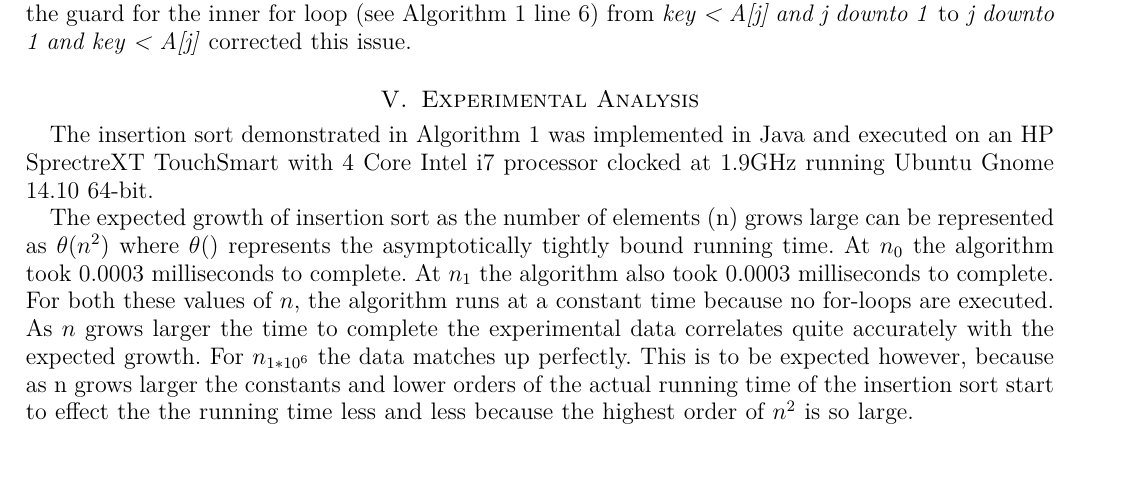
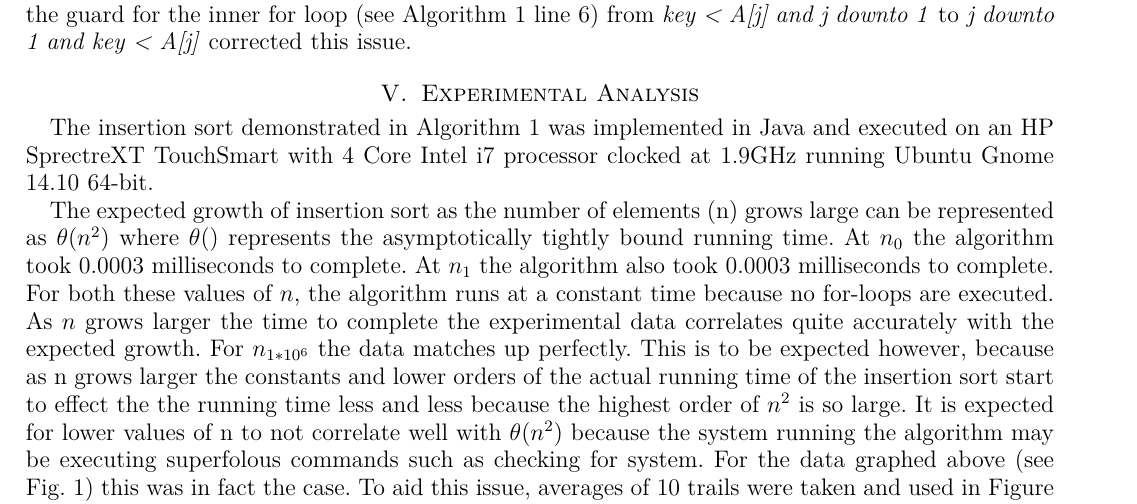
Before and after one commit to sotch-pr35mac/CS215, a LaTeX paper (Programming Project A/Insertion Sort Analysis in Java.tex): part of page 3 of 15, cut so that both start at the same text. Compiled offline with pdfLaTeX.

Commit message:
finished experimental analysis section

```diff
--- a/Programming Project A/Insertion Sort Analysis in Java.tex
+++ b/Programming Project A/Insertion Sort Analysis in Java.tex
@@ -250,7 +250,7 @@ One major issue encountered during the development of this insertion sort was th
 \label{fig:insertionsorttimeanalysis}
 \end{figure}
 
-The expected growth of insertion sort as the number of elements (n) grows large can be represented as $ \theta(n^2) $ where $ \theta() $ represents the asymptotically tightly bound running time. At $n_0$ the algorithm took 0.0003 milliseconds to complete. At $n_1$ the algorithm also took 0.0003 milliseconds to complete. For both these values of $n$, the algorithm runs at a constant time because no for-loops are executed. As $n$ grows larger the time to complete the experimental data correlates quite accurately with the expected growth. For $n_{1*10^6} $ the data matches up perfectly. This is to be expected however, because as n grows larger the constants and lower orders of the actual running time of the insertion sort start to effect the the running time less and less because the highest order of $n^2$ is so large.
+The expected growth of insertion sort as the number of elements (n) grows large can be represented as $ \theta(n^2) $ where $ \theta() $ represents the asymptotically tightly bound running time. At $n_0$ the algorithm took 0.0003 milliseconds to complete. At $n_1$ the algorithm also took 0.0003 milliseconds to complete. For both these values of $n$, the algorithm runs at a constant time because no for-loops are executed. As $n$ grows larger the time to complete the experimental data correlates quite accurately with the expected growth. For $n_{1*10^6} $ the data matches up perfectly. This is to be expected however, because as n grows larger the constants and lower orders of the actual running time of the insertion sort start to effect the the running time less and less because the highest order of $n^2$ is so large. It is expected for lower values of n to not correlate well with $ \theta(n^2) $ because the system running the algorithm may be executing superfolous commands such as checking for system. For the data graphed above (see Fig. 1) this was in fact the case. To aid this issue, averages of 10 trails were taken and used in Figure 1.
 %% END EXPERIMENTAL ANALYSIS
 
 %% BEGIN CONCLUSION
```
Also changed, not shown: Programming Project A/Insertion Sort Analysis in Java.pdf, Programming Project A/Provided Files/LaTex Template/sample.pdf, 3 other files.
